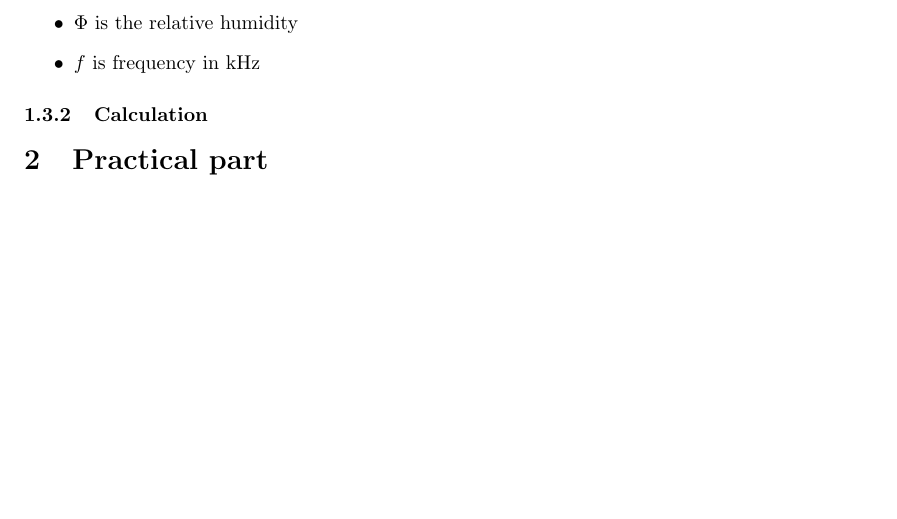
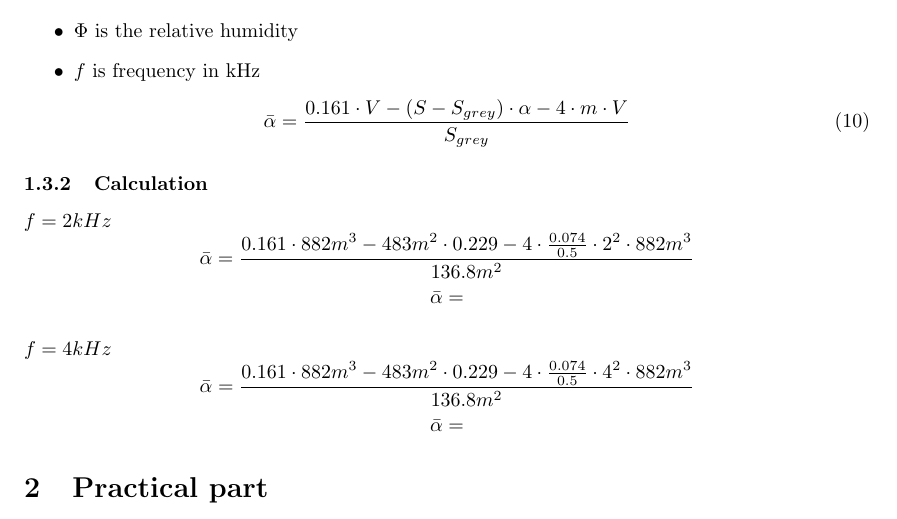
Before and after one commit to Horn2BWild/NTNU2014, a LaTeX document (TTT4170_Audiotechnology/Lab1/protocol.tex): part of page 2 of 2, cut so that both start at the same text, the shorter picture padded with empty space. Compiled offline with pdfLaTeX.

Commit message:
1.3 calculation added but wrong

```diff
--- a/TTT4170_Audiotechnology/Lab1/protocol.tex
+++ b/TTT4170_Audiotechnology/Lab1/protocol.tex
@@ -84,6 +84,15 @@
 					\item $\Phi$ is the relative humidity
 					\item $f$ is frequency in kHz
 				\end{itemize}
+				\begin{equation}
+					\bar{\alpha}=\frac{0.161\cdot V-(S-S_{grey})\cdot\alpha-4\cdot m\cdot V}{S_{grey}}
+				\end{equation}
 			\subsubsection{Calculation}
+				\paragraph{$f=2kHz$}
+					$$\bar{\alpha}=\frac{0.161\cdot 882m^3-483m^2\cdot 0.229-4\cdot \frac{0.074}{0.5}\cdot 2^2\cdot 882m^3}{136.8m^2}$$
+					$$\bar{\alpha}=$$
+				\paragraph{$f=4kHz$}
+					$$\bar{\alpha}=\frac{0.161\cdot 882m^3-483m^2\cdot 0.229-4\cdot \frac{0.074}{0.5}\cdot 4^2\cdot 882m^3}{136.8m^2}$$
+					$$\bar{\alpha}=$$
 	\section{Practical part}
 \end{document}
```
